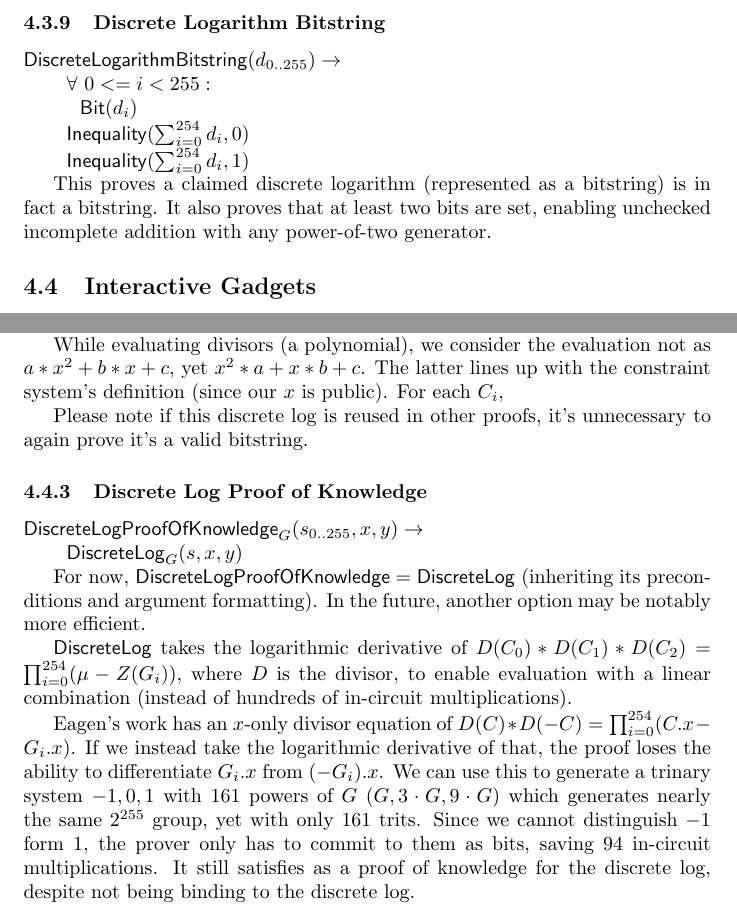
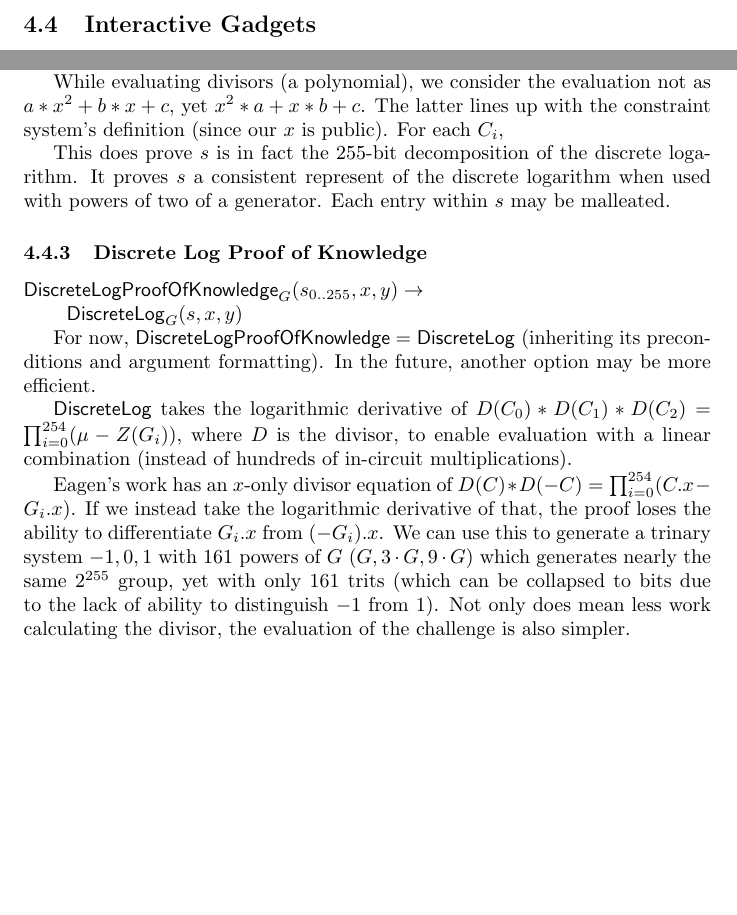
Before and after one commit to kayabaNerve/fcmp-plus-plus-paper, a LaTeX paper (fcmp++.tex): two parts of pages 11 and 13 of 22, joined at a grey line, cut at the place of the change, the shorter picture padded with empty space. Compiled offline with pdfLaTeX.

Commit message:
Remove the bits for the discrete logarithms
They were intended to stop a prover from including a point multiple times,
which had the soundness of questioned. Because the prover can have the point
whose discrete logarithm is being proved for be a power of two, we cannot
prevent a point from being included multiple times without asserting inequality
of the resulting point from all powers of two. This would cause a complete loss
in the performance gained from the divisors and cause us to revert to
incomplete addition.

On soundness, https://eprint.iacr.org/2022/596.pdf 3.2.1 explicitly claims
_distinct_ points sharing a z coordinate is invalid, not points sharing a z
coordinate in general. Accordingly, this should be within the claims of the
paper.

We do need the representation of the discrete logarithm to be consistent. By
making a supposed bit 2, it forces inclusion of that power of 2 multiple times.
If the representation is reused with a distinct generator, it will force the
distinct generator's power of two included the same amount of multiple times.
Accordingly, it is a consistent representation when used against tables formed
with this exact process and no further assumptions on the format of the
representation are made.

This makes the discrete logarithm proofs just 16 in-circuit multiplications, or
80 in total for the first layer (o T, i U, i V, r_i T, c G). With Seraphis, the
linking tag format, we could eliminate 4 of these, to save 16 multiplications
(if we do not achieve aggregation of claims as we did for set membership).

Due to how cheap discrete log proofs now are, if this holds (one of the first
topics for the earmarked fund), we can discuss a 16-layer tree with 16 items
each. This would use 512 bytes (not 128) for the vector commitments, yet only
take 16 * 16 multiplications for set membership and 16 * 16 multiplications for
discrete logarithms (+ (80-16) for the first layer, + whatever overhead). This
means we'd be discussing ~600 gates for entire proof (20% of the current proof,
near equivalent to an 8-output Bulletproof).

That performance sounds unbelievable so I don't want to argue it holds. It's
obvious more work on the soundness of elliptic curve divisors must be done. Not
only will that be a priority for the earmarked fund, we do have a fallback
that's twice as slow as divisors were prior expected to be. That's tolerable.

```diff
--- a/fcmp++.tex
+++ b/fcmp++.tex
@@ -463,22 +463,6 @@ Full credit to this idea goes to the authors of Curve Trees, https://eprint.iacr
 
 \newpage
 
-\subsubsection{Discrete Logarithm Bitstring}
-
-\newcommand{\dlogbits}{\mathsf{DiscreteLogarithmBitstring}}
-
-$\dlogbits(d_{0..255}) \rightarrow$
-
-$~~\forall ~0 <= i < 255:$
-
-$~~~~\bit(d_i)$
-
-$~~\inequality(\sum^{254}_{i=0} d_i, 0)$
-
-$~~\inequality(\sum^{254}_{i=0} d_i, 1)$
-
-This proves a claimed discrete logarithm (represented as a bitstring) is in fact a bitstring. It also proves that at least two bits are set, enabling unchecked incomplete addition with any power-of-two generator.
-
 \subsection{Interactive Gadgets}
 
 \newcommand{\chl}{\mathsf{chl}}
@@ -588,7 +572,7 @@ We then perform a challenged evaluation of the divisor, and for the right-hand s
 While evaluating divisors (a polynomial), we consider the evaluation not as $a * x^2 + b * x + c$, yet $x^2 * a + x * b + c$. The latter lines up with the constraint system's definition (since our $x$ is public).
 For each $C_i$,
 
-Please note if this discrete log is reused in other proofs, it's unnecessary to again prove it's a valid bitstring.
+This does prove $s$ is in fact the 255-bit decomposition of the discrete logarithm. It proves $s$ a consistent represent of the discrete logarithm when used with powers of two of a generator. Each entry within $s$ may be malleated.
 
 \subsubsection{Discrete Log Proof of Knowledge}
 
@@ -598,11 +582,11 @@ $\dlogpok_G(s_{0..255}, x, y) \rightarrow$
 
 $~~\dlog_G(s, x, y)$
 
-For now, $\dlogpok = \dlog$ (inheriting its preconditions and argument formatting). In the future, another option may be notably more efficient.
+For now, $\dlogpok = \dlog$ (inheriting its preconditions and argument formatting). In the future, another option may be more efficient.
 
 $\dlog$ takes the logarithmic derivative of $D(C_0) * D(C_1) * D(C_2) = \prod_{i=0}^{254}(\mu - Z(G_i))$, where $D$ is the divisor, to enable evaluation with a linear combination (instead of hundreds of in-circuit multiplications).
 
-Eagen's work has an $x$-only divisor equation of $D(C) * D(-C) = \prod_{i=0}^{254}(C.x - G_i.x)$. If we instead take the logarithmic derivative of that, the proof loses the ability to differentiate $G_i.x$ from $(-G_i).x$. We can use this to generate a trinary system $-1, 0, 1$ with $161$ powers of $G$ ($G, 3 \cdot G, 9 \cdot G$) which generates nearly the same $2^{255}$ group, yet with only $161$ trits. Since we cannot distinguish $-1$ form $1$, the prover only has to commit to them as bits, saving 94 in-circuit multiplications. It still satisfies as a proof of knowledge for the discrete log, despite not being binding to the discrete log.
+Eagen's work has an $x$-only divisor equation of $D(C) * D(-C) = \prod_{i=0}^{254}(C.x - G_i.x)$. If we instead take the logarithmic derivative of that, the proof loses the ability to differentiate $G_i.x$ from $(-G_i).x$. We can use this to generate a trinary system $-1, 0, 1$ with $161$ powers of $G$ ($G, 3 \cdot G, 9 \cdot G$) which generates nearly the same $2^{255}$ group, yet with only $161$ trits (which can be collapsed to bits due to the lack of ability to distinguish $-1$ from $1$). Not only does mean less work calculating the divisor, the evaluation of the challenge is also simpler.
 
 \newpage
 
```
Also changed, not shown: fcmp++.pdf, fcmp++.tex (24 more changed lines).
